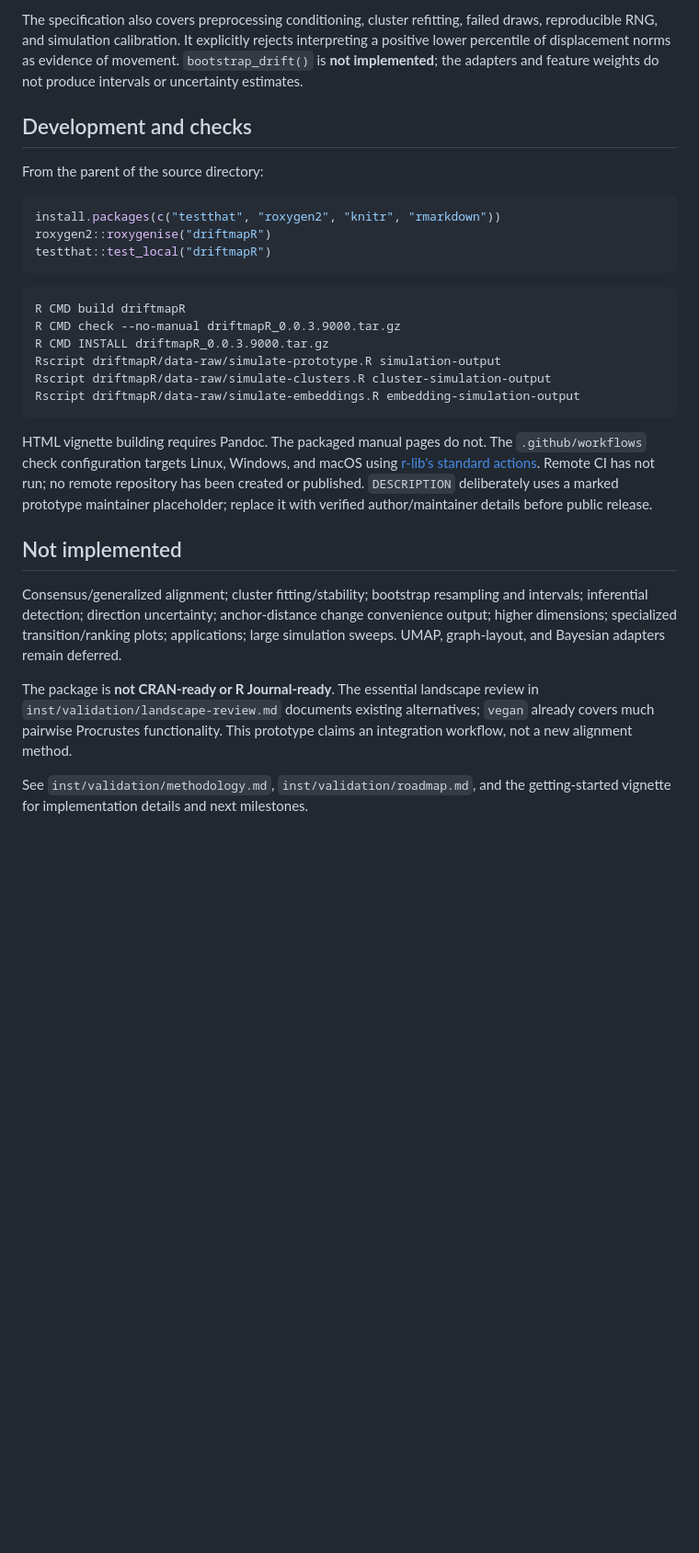
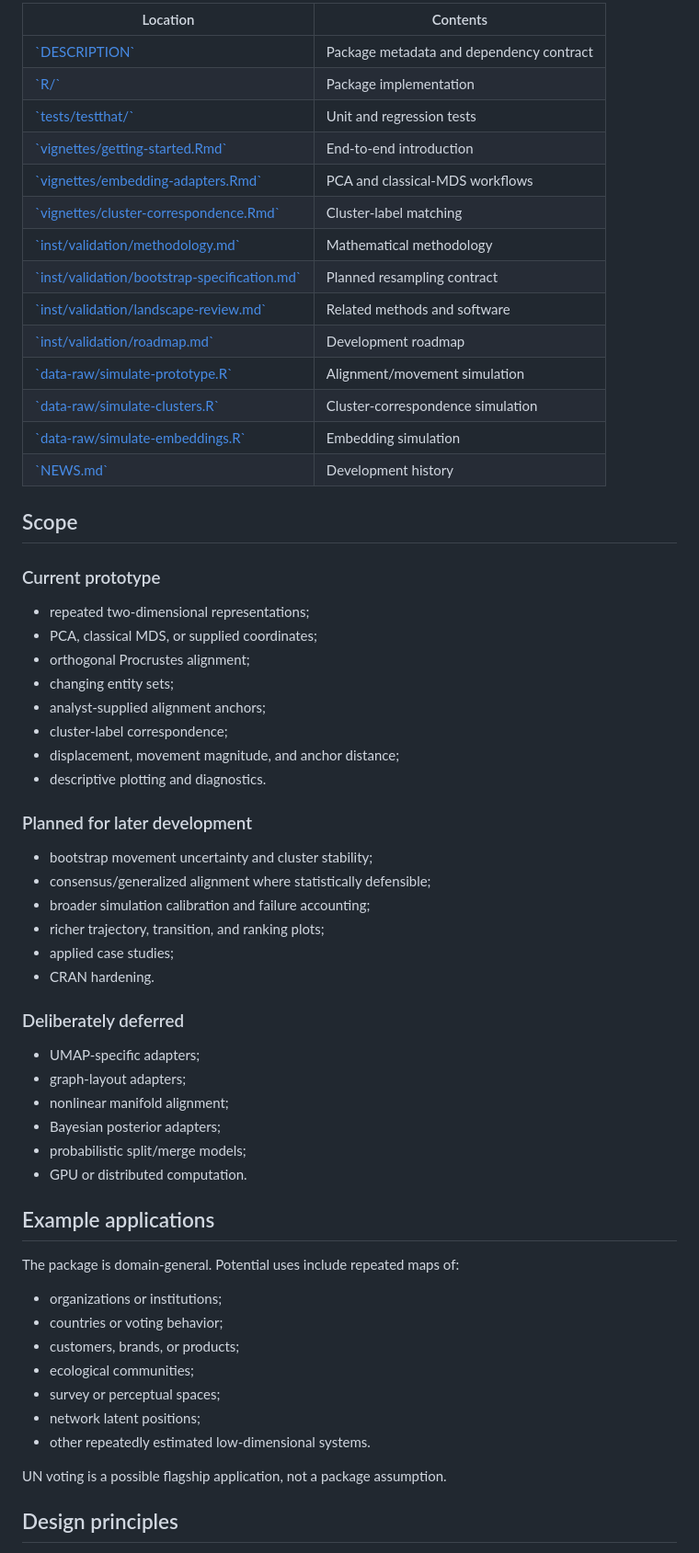
Before and after one commit to LystadJS/draftmapR, a Markdown page: driftmapR/README.md, the part around one of its changes. Shown at 92% size. GitHub-like rendering; blank space fills up the shorter version.

Commit message:
Refresh driftmapR package README

````diff
--- a/driftmapR/README.md
+++ b/driftmapR/README.md
@@ -199,48 +308,65 @@ Coordinate-only input does not supply a bootstrap model.
 
-The specification also covers preprocessing conditioning, cluster refitting,
-failed draws, reproducible RNG, and simulation calibration. It explicitly
-rejects interpreting a positive lower percentile of displacement norms as
-evidence of movement. `bootstrap_drift()` is **not implemented**; the adapters
-and feature weights do not produce intervals or uncertainty estimates.
+| Location | Contents |
+|---|---|
+| [\`DESCRIPTION\`](DESCRIPTION) | Package metadata and dependency contract |
+| [\`R/\`](R/) | Package implementation |
+| [\`tests/testthat/\`](tests/testthat/) | Unit and regression tests |
+| [\`vignettes/getting-started.Rmd\`](vignettes/getting-started.Rmd) | End-to-end introduction |
+| [\`vignettes/embedding-adapters.Rmd\`](vignettes/embedding-adapters.Rmd) | PCA and classical-MDS workflows |
+| [\`vignettes/cluster-correspondence.Rmd\`](vignettes/cluster-correspondence.Rmd) | Cluster-label matching |
+| [\`inst/validation/methodology.md\`](inst/validation/methodology.md) | Mathematical methodology |
+| [\`inst/validation/bootstrap-specification.md\`](inst/validation/bootstrap-specification.md) | Planned resampling contract |
+| [\`inst/validation/landscape-review.md\`](inst/validation/landscape-review.md) | Related methods and software |
+| [\`inst/validation/roadmap.md\`](inst/validation/roadmap.md) | Development roadmap |
+| [\`data-raw/simulate-prototype.R\`](data-raw/simulate-prototype.R) | Alignment/movement simulation |
+| [\`data-raw/simulate-clusters.R\`](data-raw/simulate-clusters.R) | Cluster-correspondence simulation |
+| [\`data-raw/simulate-embeddings.R\`](data-raw/simulate-embeddings.R) | Embedding simulation |
+| [\`NEWS.md\`](NEWS.md) | Development history |
 
-## Development and checks
+## Scope
 
-From the parent of the source directory:
+### Current prototype
 
-```r
-install.packages(c("testthat", "roxygen2", "knitr", "rmarkdown"))
-roxygen2::roxygenise("driftmapR")
-testthat::test_local("driftmapR")
-```
+- repeated two-dimensional representations;
+- PCA, classical MDS, or supplied coordinates;
+- orthogonal Procrustes alignment;
+- changing entity sets;
+- analyst-supplied alignment anchors;
+- cluster-label correspondence;
+- displacement, movement magnitude, and anchor distance;
+- descriptive plotting and diagnostics.
 
-```sh
-R CMD build driftmapR
-R CMD check --no-manual driftmapR_0.0.3.9000.tar.gz
-R CMD INSTALL driftmapR_0.0.3.9000.tar.gz
-Rscript driftmapR/data-raw/simulate-prototype.R simulation-output
-Rscript driftmapR/data-raw/simulate-clusters.R cluster-simulation-output
-Rscript driftmapR/data-raw/simulate-embeddings.R embedding-simulation-output
-```
+### Planned for later development
 
-HTML vignette building requires Pandoc. The packaged manual pages do not.
-The `.github/workflows` check configuration targets Linux, Windows, and macOS
-using [r-lib's standard actions](https://github.com/r-lib/actions/tree/v2/examples).
-Remote CI has not run; no remote repository has been created or published.
-`DESCRIPTION` deliberately uses a marked prototype maintainer placeholder;
-replace it with verified author/maintainer details before public release.
+- bootstrap movement uncertainty and cluster stability;
+- consensus/generalized alignment where statistically defensible;
+- broader simulation calibration and failure accounting;
+- richer trajectory, transition, and ranking plots;
+- applied case studies;
+- CRAN hardening.
 
-## Not implemented
+### Deliberately deferred
 
-Consensus/generalized alignment; cluster fitting/stability;
-bootstrap resampling and intervals; inferential detection; direction
-uncertainty; anchor-distance change convenience output; higher dimensions;
-specialized transition/ranking plots; applications; large simulation sweeps.
-UMAP, graph-layout, and Bayesian adapters remain deferred.
+- UMAP-specific adapters;
+- graph-layout adapters;
+- nonlinear manifold alignment;
+- Bayesian posterior adapters;
+- probabilistic split/merge models;
+- GPU or distributed computation.
 
-The package is **not CRAN-ready or R Journal-ready**. The essential landscape
-review in `inst/validation/landscape-review.md` documents existing alternatives;
-`vegan` already covers much pairwise Procrustes functionality. This prototype
-claims an integration workflow, not a new alignment method.
+## Example applications
 
-See `inst/validation/methodology.md`, `inst/validation/roadmap.md`, and the
-getting-started vignette for implementation details and next milestones.
+The package is domain-general. Potential uses include repeated maps of:
+
+- organizations or institutions;
+- countries or voting behavior;
+- customers, brands, or products;
+- ecological communities;
+- survey or perceptual spaces;
+- network latent positions;
+- other repeatedly estimated low-dimensional systems.
+
+UN voting is a possible flagship application, not a package assumption.
+
+## Design principles
+
````
Also changed, not shown: other parts of driftmapR/README.md (+276 -150 lines).
